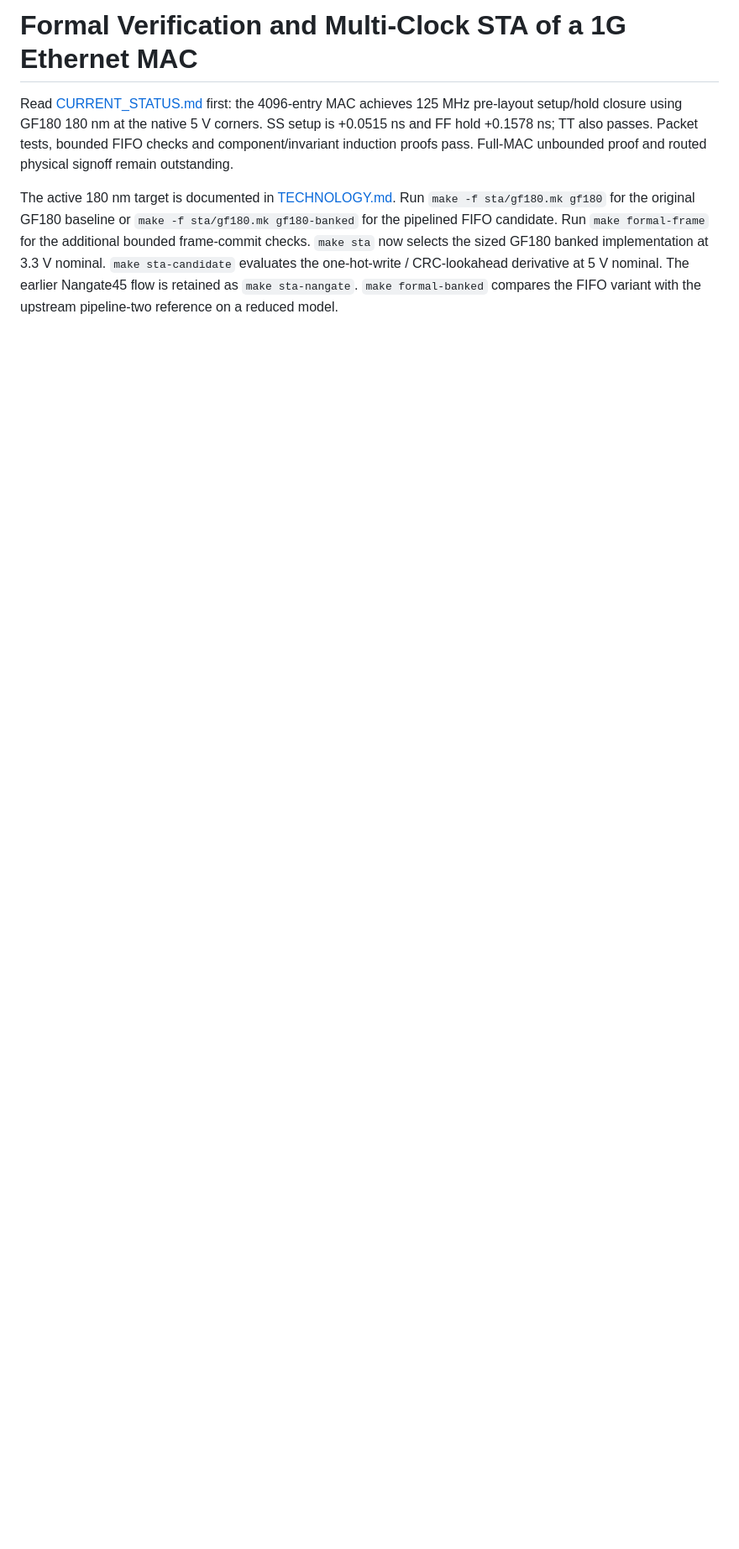
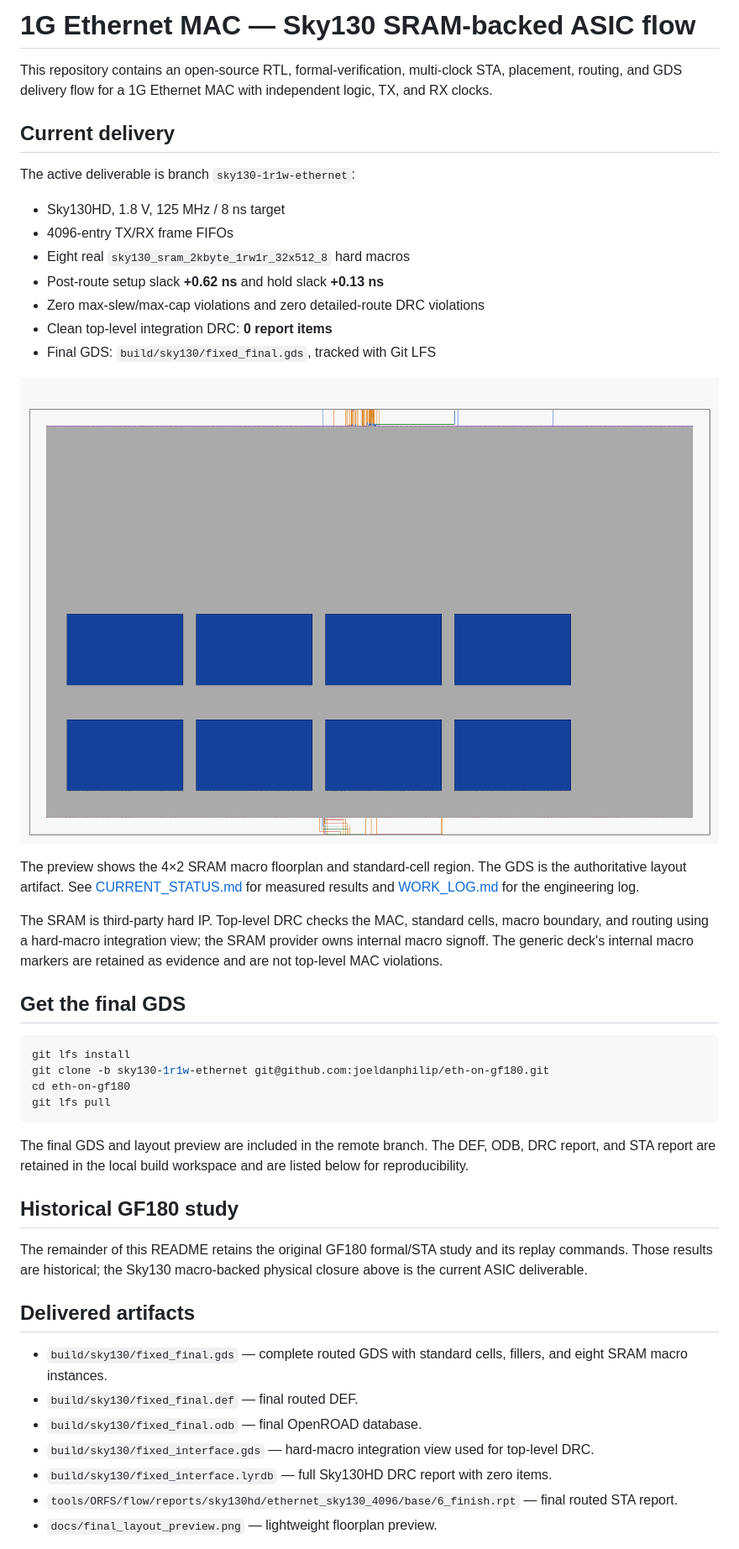
Before and after one commit to joeldanphilip/eth-on-gf180, a Markdown page: README.md, the part around one of its changes. Shown at 84% size. Drawn GitHub-style; pictures changed too: docs/final_layout_preview.png (added); blank space fills up the shorter version.

Commit message:
Deliver final Sky130 GDS and project README

````diff
--- a/README.md
+++ b/README.md
@@ -1,17 +1,62 @@
-# Formal Verification and Multi-Clock STA of a 1G Ethernet MAC
+# 1G Ethernet MAC — Sky130 SRAM-backed ASIC flow
 
-Read [CURRENT_STATUS.md](CURRENT_STATUS.md) first: the 4096-entry MAC achieves
-125 MHz pre-layout setup/hold closure using GF180 180 nm at the native 5 V
-corners. SS setup is +0.0515 ns and FF hold +0.1578 ns; TT also passes. Packet
-tests, bounded FIFO checks and component/invariant induction proofs pass.
-Full-MAC unbounded proof and routed physical signoff remain outstanding.
+This repository contains an open-source RTL, formal-verification, multi-clock
+STA, placement, routing, and GDS delivery flow for a 1G Ethernet MAC with
+independent logic, TX, and RX clocks.
 
-The active 180 nm target is documented in [TECHNOLOGY.md](TECHNOLOGY.md).
-Run `make -f sta/gf180.mk gf180` for the original GF180 baseline or
-`make -f sta/gf180.mk gf180-banked` for the pipelined FIFO candidate.
-Run `make formal-frame` for the additional bounded frame-commit checks.
-`make sta` now selects the sized GF180 banked implementation at 3.3 V nominal.
-`make sta-candidate` evaluates the one-hot-write / CRC-lookahead derivative at
-5 V nominal. The earlier Nangate45
-flow is retained as `make sta-nangate`. `make formal-banked` compares the FIFO
-variant with the upstream pipeline-two reference on a reduced model.
+## Current delivery
+
+The active deliverable is branch `sky130-1r1w-ethernet`:
+
+- Sky130HD, 1.8 V, 125 MHz / 8 ns target
+- 4096-entry TX/RX frame FIFOs
+- Eight real `sky130_sram_2kbyte_1rw1r_32x512_8` hard macros
+- Post-route setup slack **+0.62 ns** and hold slack **+0.13 ns**
+- Zero max-slew/max-cap violations and zero detailed-route DRC violations
+- Clean top-level integration DRC: **0 report items**
+- Final GDS: `build/sky130/fixed_final.gds`, tracked with Git LFS
+
+![Final routed layout preview](docs/final_layout_preview.png)
+
+The preview shows the 4×2 SRAM macro floorplan and standard-cell region. The
+GDS is the authoritative layout artifact. See [CURRENT_STATUS.md](CURRENT_STATUS.md)
+for measured results and [WORK_LOG.md](WORK_LOG.md) for the engineering log.
+
+The SRAM is third-party hard IP. Top-level DRC checks the MAC, standard cells,
+macro boundary, and routing using a hard-macro integration view; the SRAM
+provider owns internal macro signoff. The generic deck's internal macro markers
+are retained as evidence and are not top-level MAC violations.
+
+## Get the final GDS
+
+```sh
+git lfs install
+git clone -b sky130-1r1w-ethernet git@github.com:joeldanphilip/eth-on-gf180.git
+cd eth-on-gf180
+git lfs pull
+```
+
+The final GDS and layout preview are included in the remote branch. The DEF,
+ODB, DRC report, and STA report are retained in the local build workspace and
+are listed below for reproducibility.
+
+## Historical GF180 study
+
+The remainder of this README retains the original GF180 formal/STA study and
+its replay commands. Those results are historical; the Sky130 macro-backed
+physical closure above is the current ASIC deliverable.
+
+## Delivered artifacts
+
+- `build/sky130/fixed_final.gds` — complete routed GDS with standard cells,
+  fillers, and eight SRAM macro instances.
+- `build/sky130/fixed_final.def` — final routed DEF.
+- `build/sky130/fixed_final.odb` — final OpenROAD database.
+- `build/sky130/fixed_interface.gds` — hard-macro integration view used for
+  top-level DRC.
+- `build/sky130/fixed_interface.lyrdb` — full Sky130HD DRC report with zero
+  items.
+- `tools/ORFS/flow/reports/sky130hd/ethernet_sky130_4096/base/6_finish.rpt` —
+  final routed STA report.
+- `docs/final_layout_preview.png` — lightweight floorplan preview.
+
````
Also changed, not shown: other parts of README.md (+2 -0 lines), 3 other files.
